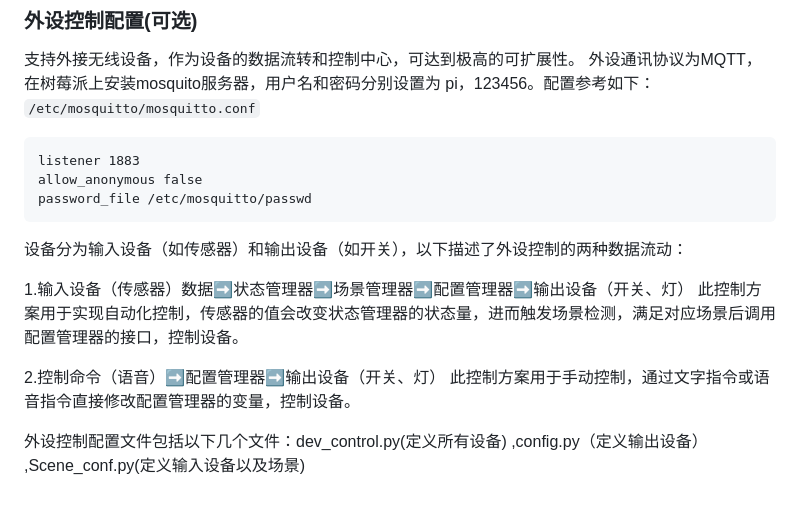
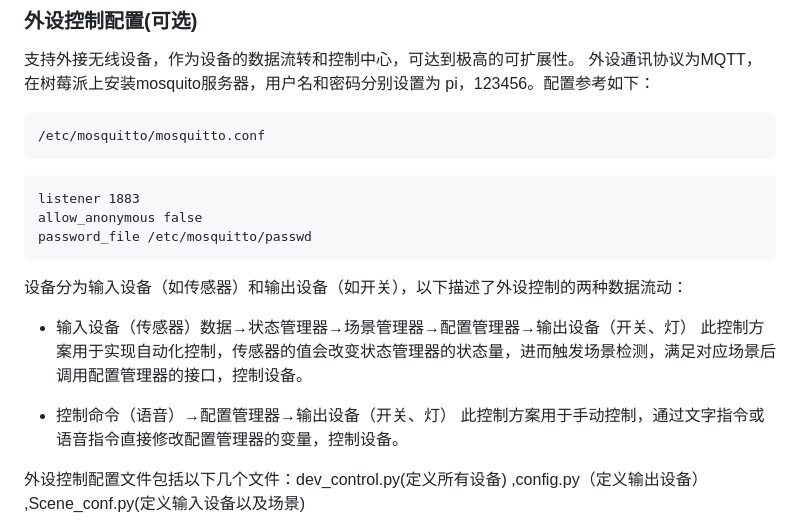
Before and after one commit to Lucky-183/PI-Assistant, a Markdown page: README.md, the part around the change. Rendered like a GitHub page; blank space fills up the shorter version.

````diff
--- a/README.md
+++ b/README.md
@@ -86,7 +86,9 @@ GRANT ALL ON schedule.* TO 'remote'@'%';
 
 支持外接无线设备，作为设备的数据流转和控制中心，可达到极高的可扩展性。
 外设通讯协议为MQTT，在树莓派上安装mosquito服务器，用户名和密码分别设置为 pi，123456。配置参考如下：
-```/etc/mosquitto/mosquitto.conf```
+```
+/etc/mosquitto/mosquitto.conf
+```
 ```
 listener 1883
 allow_anonymous false
@@ -95,10 +97,10 @@ password_file /etc/mosquitto/passwd
 
 设备分为输入设备（如传感器）和输出设备（如开关），以下描述了外设控制的两种数据流动：
 
-1.输入设备（传感器）数据➡状态管理器➡场景管理器➡配置管理器➡输出设备（开关、灯）
+- 输入设备（传感器）数据→状态管理器→场景管理器→配置管理器→输出设备（开关、灯）
 此控制方案用于实现自动化控制，传感器的值会改变状态管理器的状态量，进而触发场景检测，满足对应场景后调用配置管理器的接口，控制设备。
 
-2.控制命令（语音）➡配置管理器➡输出设备（开关、灯）
+- 控制命令（语音）→配置管理器→输出设备（开关、灯）
 此控制方案用于手动控制，通过文字指令或语音指令直接修改配置管理器的变量，控制设备。
 
 外设控制配置文件包括以下几个文件：dev_control.py(定义所有设备) ,config.py（定义输出设备） ,Scene_conf.py(定义输入设备以及场景)
````
